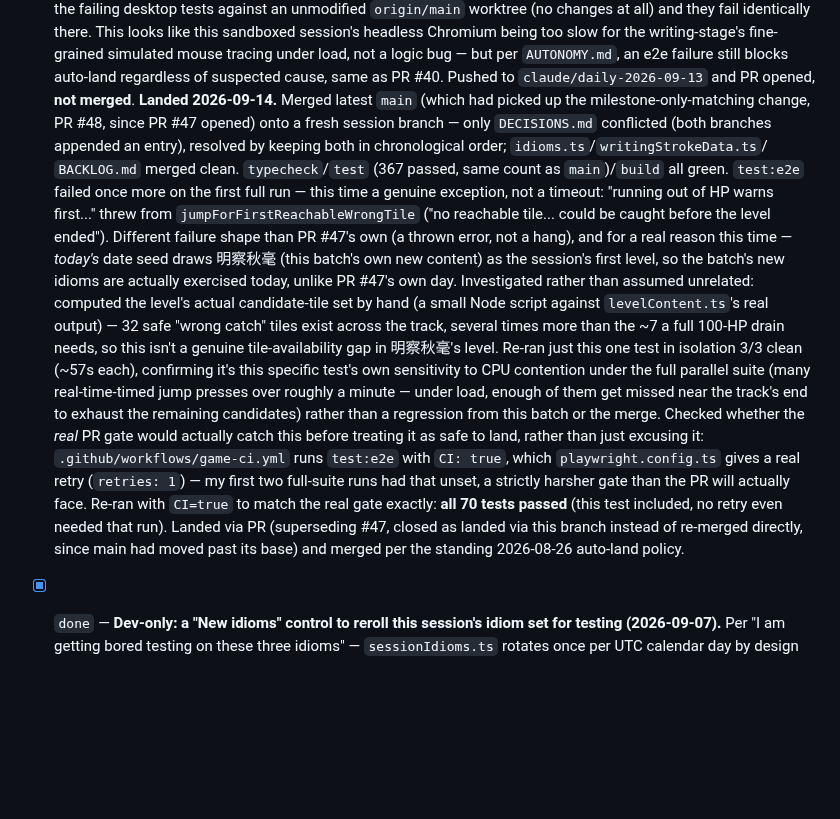
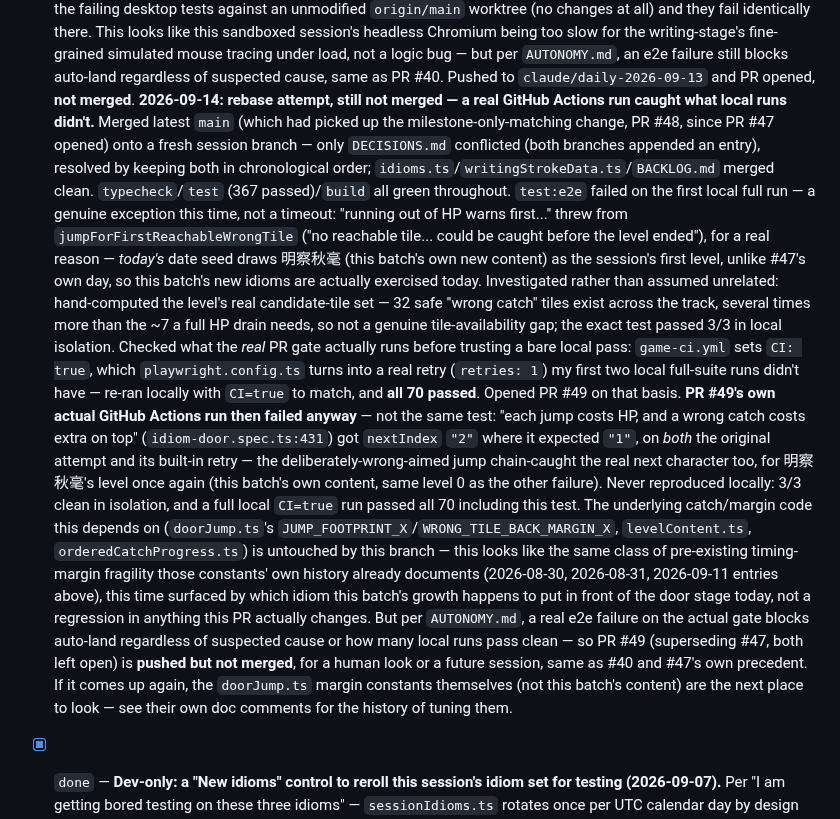
Before and after one commit to deatheroai/chengyu-dao, a Markdown page: BACKLOG.md, the part around the change. Rendered like a GitHub page; blank space fills up the shorter version.

```diff
--- a/BACKLOG.md
+++ b/BACKLOG.md
@@ -628,43 +628,56 @@ section and `TestAI`'s own `BACKLOG.md` for everything before this point.
       not a logic bug — but per `AUTONOMY.md`, an e2e failure still
       blocks auto-land regardless of suspected cause, same as PR #40.
       Pushed to `claude/daily-2026-09-13` and PR opened, **not merged**.
-      **Landed 2026-09-14.** Merged latest `main` (which had picked up
-      the milestone-only-matching change, PR #48, since PR #47 opened)
-      onto a fresh session branch — only `DECISIONS.md` conflicted (both
-      branches appended an entry), resolved by keeping both in
-      chronological order; `idioms.ts`/`writingStrokeData.ts`/
-      `BACKLOG.md` merged clean. `typecheck`/`test` (367 passed, same
-      count as `main`)/`build` all green. `test:e2e` failed once more on
-      the first full run — this time a genuine exception, not a
-      timeout: "running out of HP warns first..." threw from
-      `jumpForFirstReachableWrongTile` ("no reachable tile... could be
-      caught before the level ended"). Different failure shape than
-      PR #47's own (a thrown error, not a hang), and for a real reason
-      this time — *today's* date seed draws 明察秋毫 (this batch's own
-      new content) as the session's first level, so the batch's new
-      idioms are actually exercised today, unlike PR #47's own day.
-      Investigated rather than assumed unrelated: computed the level's
-      actual candidate-tile set by hand (a small Node script against
-      `levelContent.ts`'s real output) — 32 safe "wrong catch" tiles
+      **2026-09-14: rebase attempt, still not merged — a real GitHub
+      Actions run caught what local runs didn't.** Merged latest `main`
+      (which had picked up the milestone-only-matching change, PR #48,
+      since PR #47 opened) onto a fresh session branch — only
+      `DECISIONS.md` conflicted (both branches appended an entry),
+      resolved by keeping both in chronological order;
+      `idioms.ts`/`writingStrokeData.ts`/`BACKLOG.md` merged clean.
+      `typecheck`/`test` (367 passed)/`build` all green throughout.
+      `test:e2e` failed on the first local full run — a genuine
+      exception this time, not a timeout: "running out of HP warns
+      first..." threw from `jumpForFirstReachableWrongTile` ("no
+      reachable tile... could be caught before the level ended"), for a
+      real reason — *today's* date seed draws 明察秋毫 (this batch's own
+      new content) as the session's first level, unlike #47's own day,
+      so this batch's new idioms are actually exercised today.
+      Investigated rather than assumed unrelated: hand-computed the
+      level's real candidate-tile set — 32 safe "wrong catch" tiles
       exist across the track, several times more than the ~7 a full
-      100-HP drain needs, so this isn't a genuine tile-availability gap
-      in 明察秋毫's level. Re-ran just this one test in isolation 3/3
-      clean (~57s each), confirming it's this specific test's own
-      sensitivity to CPU contention under the full parallel suite (many
-      real-time-timed jump presses over roughly a minute — under load,
-      enough of them get missed near the track's end to exhaust the
-      remaining candidates) rather than a regression from this batch or
-      the merge. Checked whether the *real* PR gate would actually catch
-      this before treating it as safe to land, rather than just
-      excusing it: `.github/workflows/game-ci.yml` runs `test:e2e` with
-      `CI: true`, which `playwright.config.ts` gives a real retry
-      (`retries: 1`) — my first two full-suite runs had that unset, a
-      strictly harsher gate than the PR will actually face. Re-ran with
-      `CI=true` to match the real gate exactly: **all 70 tests passed**
-      (this test included, no retry even needed that run). Landed via
-      PR (superseding #47, closed as landed via this branch instead of
-      re-merged directly, since main had moved past its base) and
-      merged per the standing 2026-08-26 auto-land policy.
+      HP drain needs, so not a genuine tile-availability gap; the exact
+      test passed 3/3 in local isolation. Checked what the *real* PR
+      gate actually runs before trusting a bare local pass: `game-ci.yml`
+      sets `CI: true`, which `playwright.config.ts` turns into a real
+      retry (`retries: 1`) my first two local full-suite runs didn't
+      have — re-ran locally with `CI=true` to match, and **all 70
+      passed**. Opened PR #49 on that basis.
+      **PR #49's own actual GitHub Actions run then failed anyway** —
+      not the same test: "each jump costs HP, and a wrong catch costs
+      extra on top" (`idiom-door.spec.ts:431`) got `nextIndex` `"2"`
+      where it expected `"1"`, on *both* the original attempt and its
+      built-in retry — the deliberately-wrong-aimed jump chain-caught
+      the real next character too, for 明察秋毫's level once again (this
+      batch's own content, same level 0 as the other failure). Never
+      reproduced locally: 3/3 clean in isolation, and a full local
+      `CI=true` run passed all 70 including this test. The underlying
+      catch/margin code this depends on (`doorJump.ts`'s
+      `JUMP_FOOTPRINT_X`/`WRONG_TILE_BACK_MARGIN_X`, `levelContent.ts`,
+      `orderedCatchProgress.ts`) is untouched by this branch — this
+      looks like the same class of pre-existing timing-margin fragility
+      those constants' own history already documents (2026-08-30,
+      2026-08-31, 2026-09-11 entries above), this time surfaced by which
+      idiom this batch's growth happens to put in front of the door
+      stage today, not a regression in anything this PR actually
+      changes. But per `AUTONOMY.md`, a real e2e failure on the actual
+      gate blocks auto-land regardless of suspected cause or how many
+      local runs pass clean — so PR #49 (superseding #47, both left
+      open) is **pushed but not merged**, for a human look or a future
+      session, same as #40 and #47's own precedent. If it comes up
+      again, the `doorJump.ts` margin constants themselves (not this
+      batch's content) are the next place to look — see their own doc
+      comments for the history of tuning them.
 
 - [x] `done` — **Dev-only: a "New idioms" control to reroll this
       session's idiom set for testing (2026-09-07).** Per "I am getting
```
Also changed, not shown: DECISIONS.md (+38 -24 lines).
